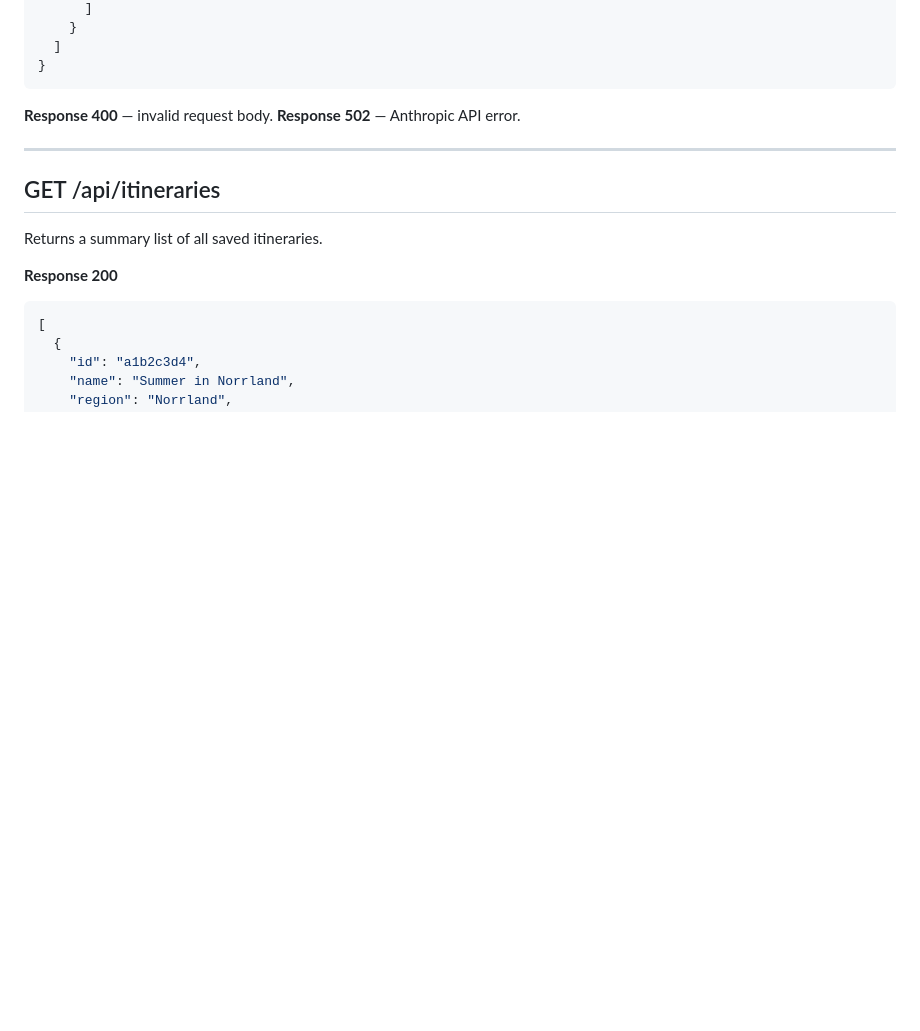
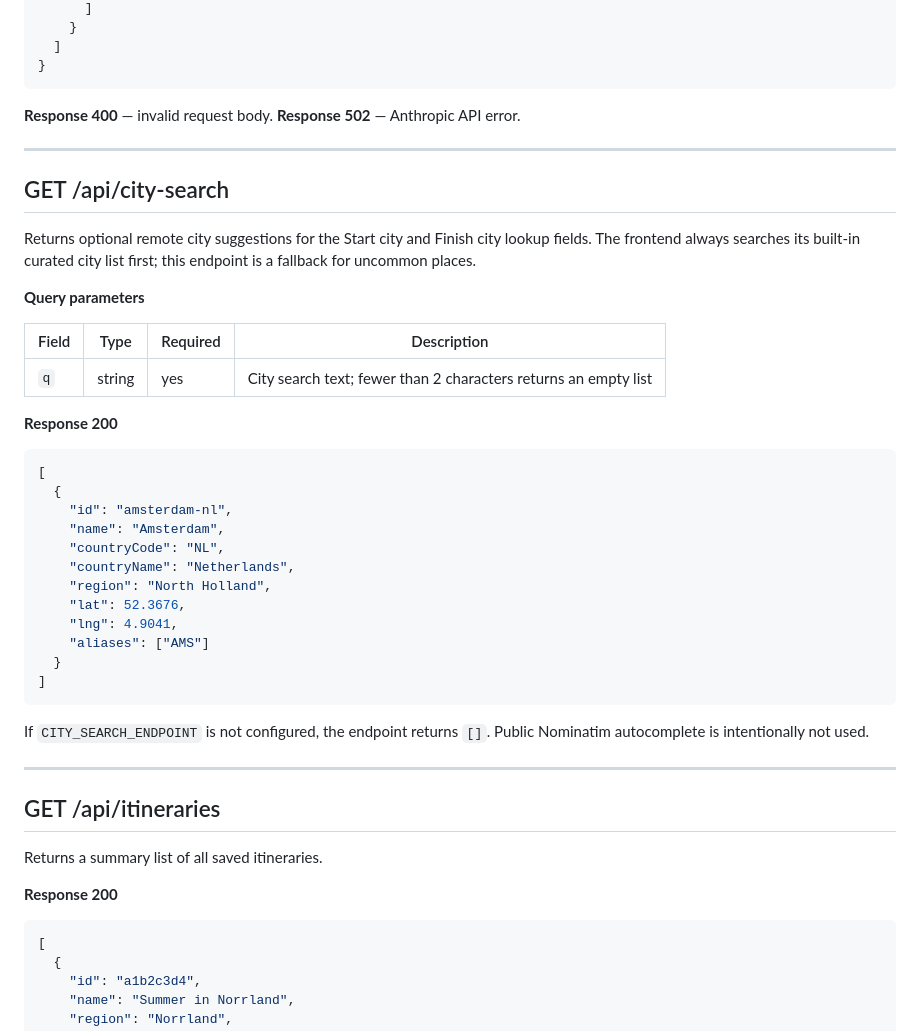
Before and after one commit to toinevl/nordicHolidays, a Markdown page: docs/api.md, the part around one of its changes. Rendered like a GitHub page; blank space fills up the shorter version.

````diff
--- a/docs/api.md
+++ b/docs/api.md
@@ -121,6 +152,36 @@ Generates an AI-powered itinerary using Claude (forced tool use for structured o
 
 ---
 
+## GET /api/city-search
+
+Returns optional remote city suggestions for the Start city and Finish city lookup fields. The frontend always searches its built-in curated city list first; this endpoint is a fallback for uncommon places.
+
+**Query parameters**
+
+| Field | Type | Required | Description |
+|---|---|---|---|
+| `q` | string | yes | City search text; fewer than 2 characters returns an empty list |
+
+**Response 200**
+```json
+[
+  {
+    "id": "amsterdam-nl",
+    "name": "Amsterdam",
+    "countryCode": "NL",
+    "countryName": "Netherlands",
+    "region": "North Holland",
+    "lat": 52.3676,
+    "lng": 4.9041,
+    "aliases": ["AMS"]
+  }
+]
+```
+
+If `CITY_SEARCH_ENDPOINT` is not configured, the endpoint returns `[]`. Public Nominatim autocomplete is intentionally not used.
+
+---
+
 ## GET /api/itineraries
 
 Returns a summary list of all saved itineraries.
````
Also changed, not shown: other parts of docs/api.md (+31 -0 lines).
